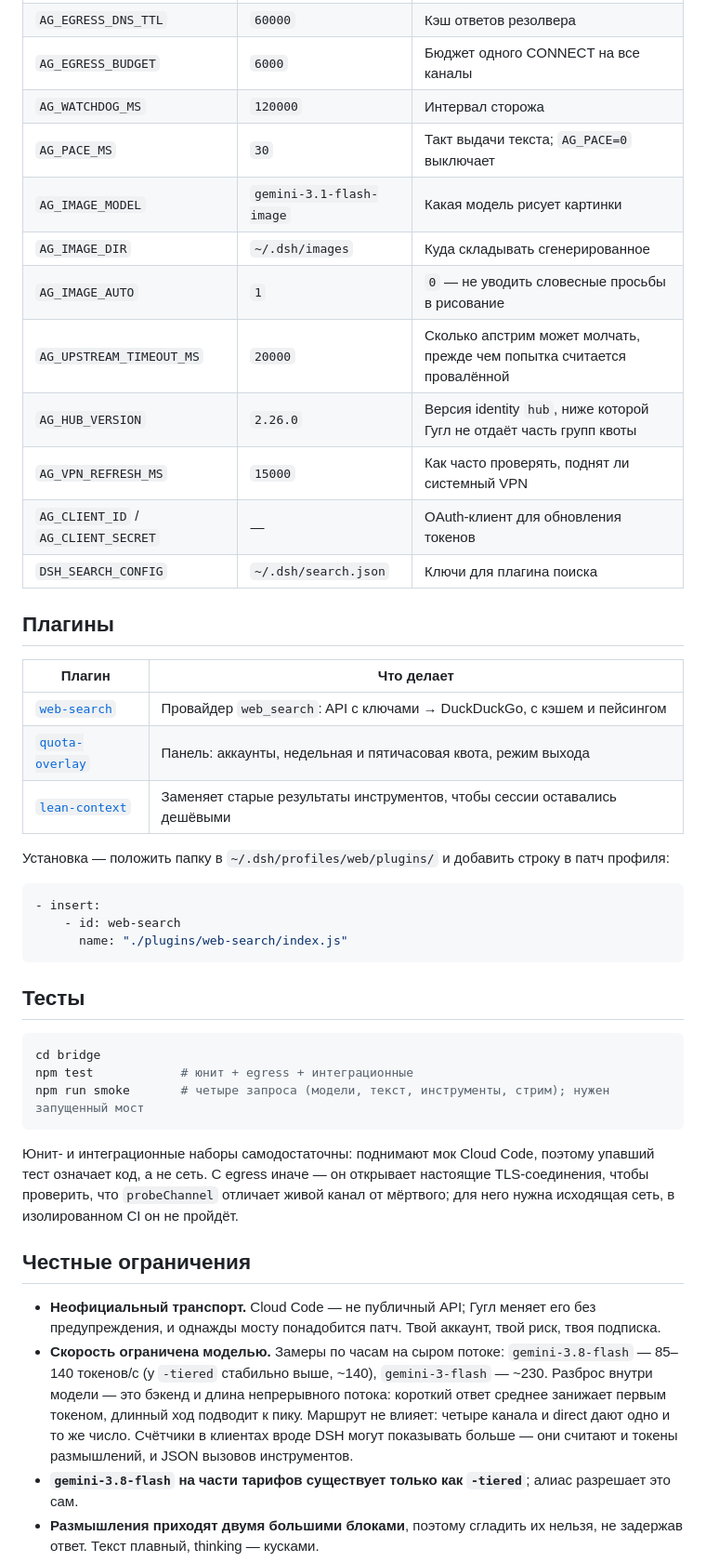
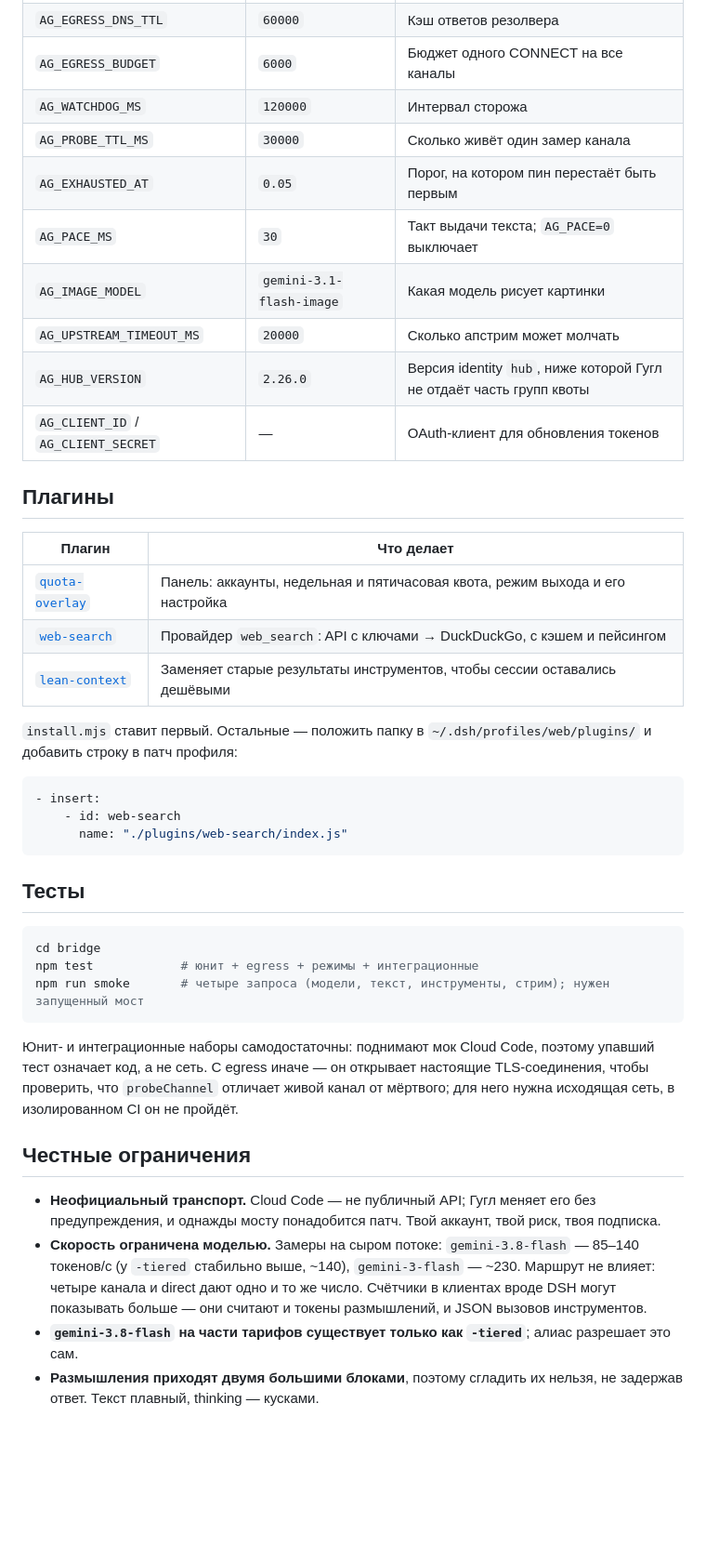
Before and after one commit to ext3ndedsoft/gemini-to-dsh, a Markdown page: README.md, the part around one of its changes. Shown at 93% size. GitHub-like rendering; blank space fills up the shorter version.

````diff
--- a/README.md
+++ b/README.md
@@ -170,25 +171,23 @@ curl -s localhost:8787/limits -H 'authorization: Bearer local-bridge' | head
 | `AG_EGRESS_DNS_TTL` | `60000` | Кэш ответов резолвера |
 | `AG_EGRESS_BUDGET` | `6000` | Бюджет одного CONNECT на все каналы |
 | `AG_WATCHDOG_MS` | `120000` | Интервал сторожа |
+| `AG_PROBE_TTL_MS` | `30000` | Сколько живёт один замер канала |
+| `AG_EXHAUSTED_AT` | `0.05` | Порог, на котором пин перестаёт быть первым |
 | `AG_PACE_MS` | `30` | Такт выдачи текста; `AG_PACE=0` выключает |
 | `AG_IMAGE_MODEL` | `gemini-3.1-flash-image` | Какая модель рисует картинки |
-| `AG_IMAGE_DIR` | `~/.dsh/images` | Куда складывать сгенерированное |
-| `AG_IMAGE_AUTO` | `1` | `0` — не уводить словесные просьбы в рисование |
-| `AG_UPSTREAM_TIMEOUT_MS` | `20000` | Сколько апстрим может молчать, прежде чем попытка считается провалённой |
+| `AG_UPSTREAM_TIMEOUT_MS` | `20000` | Сколько апстрим может молчать |
 | `AG_HUB_VERSION` | `2.26.0` | Версия identity `hub`, ниже которой Гугл не отдаёт часть групп квоты |
-| `AG_VPN_REFRESH_MS` | `15000` | Как часто проверять, поднят ли системный VPN |
 | `AG_CLIENT_ID` / `AG_CLIENT_SECRET` | — | OAuth-клиент для обновления токенов |
-| `DSH_SEARCH_CONFIG` | `~/.dsh/search.json` | Ключи для плагина поиска |
 
 ## Плагины
 
 | Плагин | Что делает |
 | --- | --- |
+| [`quota-overlay`](plugins/quota-overlay/README.md) | Панель: аккаунты, недельная и пятичасовая квота, режим выхода и его настройка |
 | [`web-search`](plugins/web-search/README.md) | Провайдер `web_search`: API с ключами → DuckDuckGo, с кэшем и пейсингом |
-| [`quota-overlay`](plugins/quota-overlay/README.md) | Панель: аккаунты, недельная и пятичасовая квота, режим выхода |
 | [`lean-context`](plugins/lean-context/README.md) | Заменяет старые результаты инструментов, чтобы сессии оставались дешёвыми |
 
-Установка — положить папку в `~/.dsh/profiles/web/plugins/` и добавить строку в патч профиля:
+`install.mjs` ставит первый. Остальные — положить папку в `~/.dsh/profiles/web/plugins/` и добавить строку в патч профиля:
 
 ```yaml
 - insert:
@@ -200,7 +199,7 @@ curl -s localhost:8787/limits -H 'authorization: Bearer local-bridge' | head
 
 ```bash
 cd bridge
-npm test            # юнит + egress + интеграционные
+npm test            # юнит + egress + режимы + интеграционные
 npm run smoke       # четыре запроса (модели, текст, инструменты, стрим); нужен запущенный мост
 ```
 
@@ -209,7 +208,7 @@ npm run smoke       # четыре запроса (модели, текст, и
 ## Честные ограничения
 
 - **Неофициальный транспорт.** Cloud Code — не публичный API; Гугл меняет его без предупреждения, и однажды мосту понадобится патч. Твой аккаунт, твой риск, твоя подписка.
-- **Скорость ограничена моделью.** Замеры по часам на сыром потоке: `gemini-3.8-flash` — 85–140 токенов/с (у `-tiered` стабильно выше, ~140), `gemini-3-flash` — ~230. Разброс внутри модели — это бэкенд и длина непрерывного потока: короткий ответ среднее занижает первым токеном, длинный ход подводит к пику. Маршрут не влияет: четыре канала и direct дают одно и то же число. Счётчики в клиентах вроде DSH могут показывать больше — они считают и токены размышлений, и JSON вызовов инструментов.
+- **Скорость ограничена моделью.** Замеры на сыром потоке: `gemini-3.8-flash` — 85–140 токенов/с (у `-tiered` стабильно выше, ~140), `gemini-3-flash` — ~230. Маршрут не влияет: четыре канала и direct дают одно и то же число. Счётчики в клиентах вроде DSH могут показывать больше — они считают и токены размышлений, и JSON вызовов инструментов.
 - **`gemini-3.8-flash` на части тарифов существует только как `-tiered`**; алиас разрешает это сам.
 - **Размышления приходят двумя большими блоками**, поэтому сгладить их нельзя, не задержав ответ. Текст плавный, thinking — кусками.
 - **Релеи — чужая инфраструктура.** Они видят SNI и объём, но не содержимое TLS. И умирают без предупреждения.
````
Also changed, not shown: other parts of README.md (+52 -51 lines), README.en.md (+101 -98 lines), plugins/quota-overlay/README.md (+3 -2 lines), assets/panel-dns.png (added), assets/panel-preview.png (deleted), assets/panel-proxy.png (added), 4 other files.
